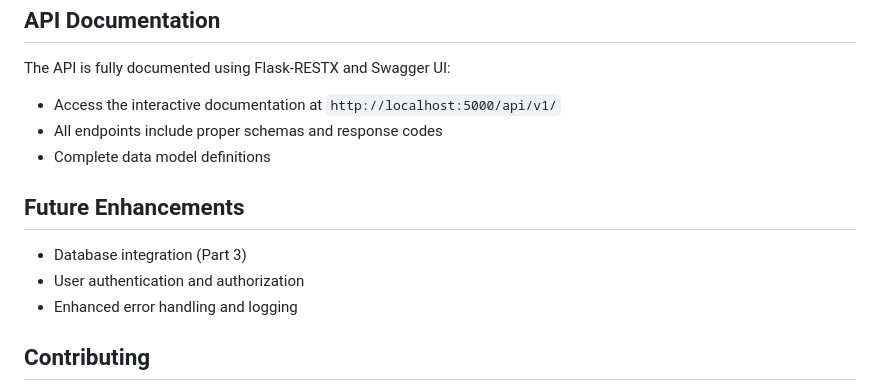
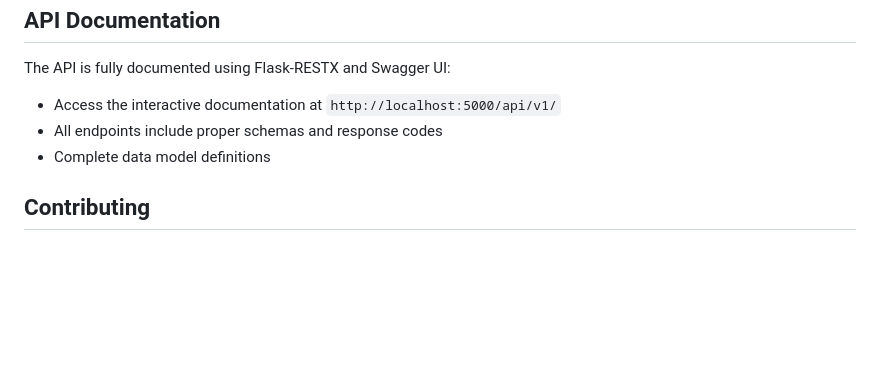
Before and after one commit to Krapaud/holbertonschool-hbnb, a Markdown page: part2/hbnb/README.md, the part around the change. GitHub-like rendering; blank space fills up the shorter version.

Commit message:
refactor: remove future enhancements section from README for clarity

```diff
--- a/part2/hbnb/README.md
+++ b/part2/hbnb/README.md
@@ -180,12 +180,6 @@ The API is fully documented using Flask-RESTX and Swagger UI:
 - All endpoints include proper schemas and response codes
 - Complete data model definitions
 
-## Future Enhancements
-
-- Database integration (Part 3)
-- User authentication and authorization
-- Enhanced error handling and logging
-
 ## Contributing
 
 This project is part of the Holberton School curriculum. Follow the project guidelines and coding standards as specified in the course materials.
```
